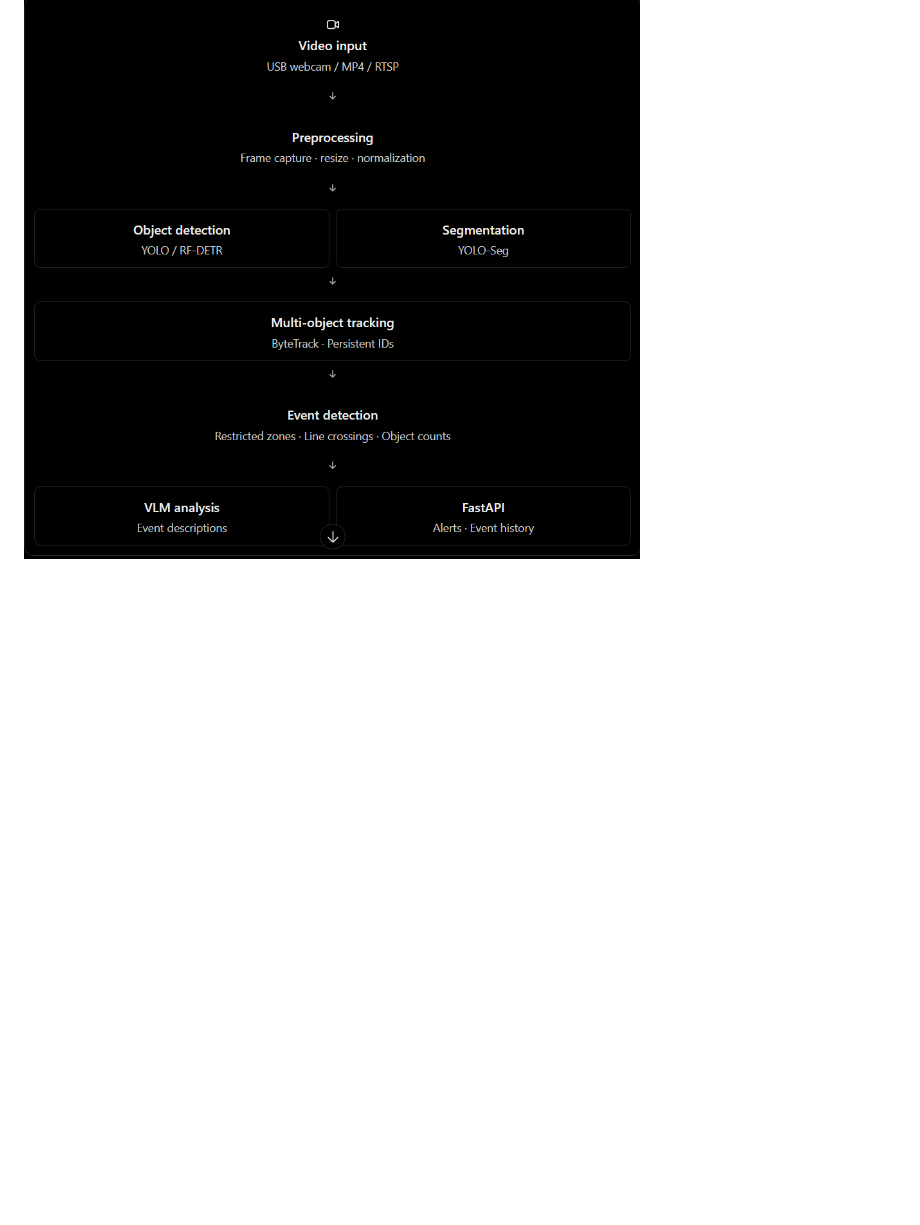
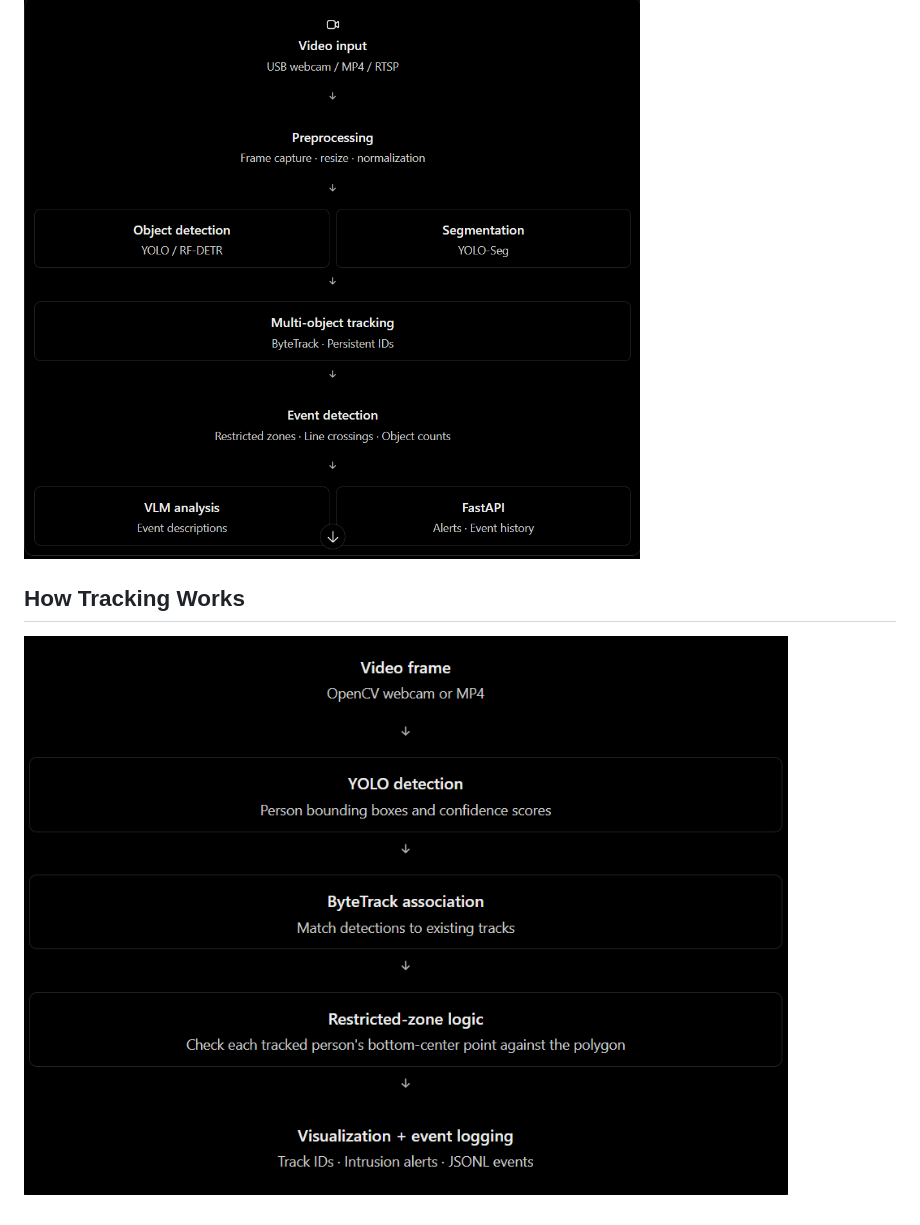
Before and after one commit to yousfino/intelligent-video-analytics, a Markdown page: README.md, the part around the change. Drawn GitHub-style; pictures changed too: docs/tracking_workflow.png (added); blank space fills up the shorter version.

```diff
--- a/README.md
+++ b/README.md
@@ -27,3 +27,7 @@
 ## System Architecture
 
 ![alt text](docs/system_arch.png)
+
+## How Tracking Works
+
+![alt text](docs/tracking_workflow.png)
```
